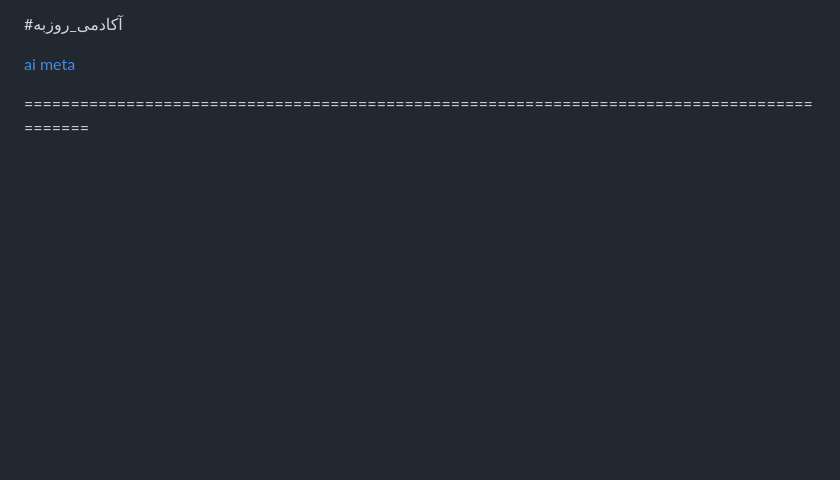
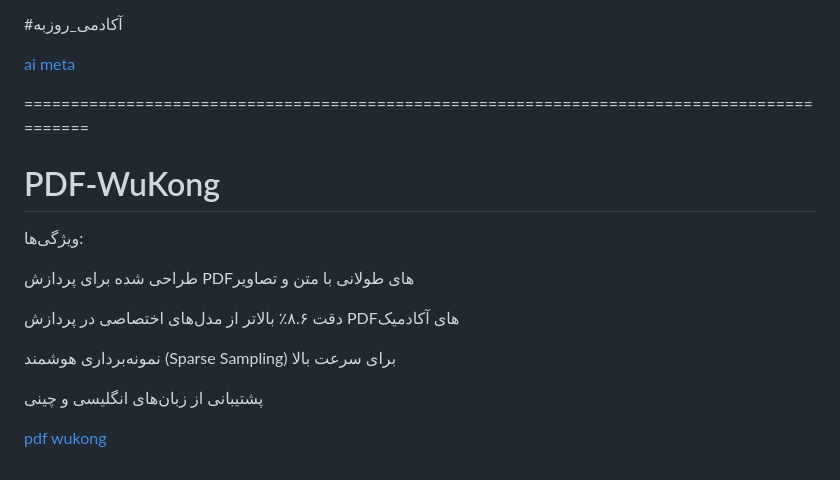
Before and after one commit to rasgari/projects, a Markdown page: chat bot/LLM attack.md, the part around the change. GitHub-like rendering; blank space fills up the shorter version.

```diff
--- a/chat bot/LLM attack.md
+++ b/chat bot/LLM attack.md
@@ -70,3 +70,17 @@ Tool Use (Action Validation)
 
 
 ============================================================================================
+
+
+# PDF-WuKong
+ویژگی‌ها:
+
+طراحی شده برای پردازش PDFهای طولانی با متن و تصاویر
+
+دقت ۸.۶٪ بالاتر از مدل‌های اختصاصی در پردازش PDFهای آکادمیک
+
+نمونه‌برداری هوشمند (Sparse Sampling) برای سرعت بالا
+
+پشتیبانی از زبان‌های انگلیسی و چینی
+
+[ pdf wukong ](https://github.com/yh-hust/PDF-Wukong)
```
